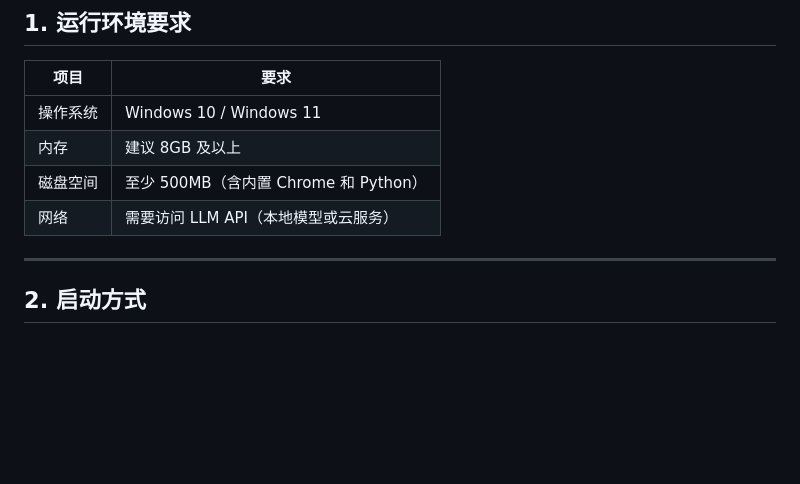
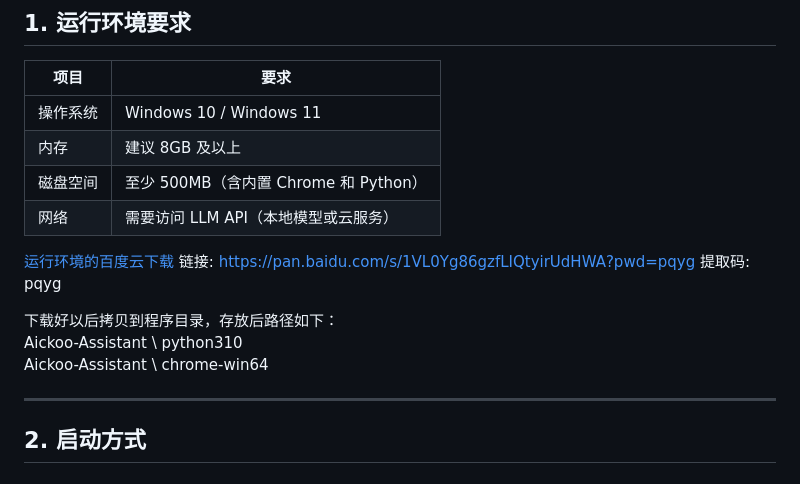
Before and after one commit to aickoo/Aickoo-Assistant, a Markdown page: README.md, the part around the change. Rendered like a GitHub page; blank space fills up the shorter version.

Commit message:
add env config in README

```diff
--- a/README.md
+++ b/README.md
@@ -138,6 +138,13 @@
 | 内存 | 建议 8GB 及以上 |
 | 磁盘空间 | 至少 500MB（含内置 Chrome 和 Python） |
 | 网络 | 需要访问 LLM API（本地模型或云服务） |
+
+[运行环境的百度云下载](https://pan.baidu.com/s/1VL0Yg86gzfLIQtyirUdHWA?pwd=pqyg)
+链接: https://pan.baidu.com/s/1VL0Yg86gzfLIQtyirUdHWA?pwd=pqyg 提取码: pqyg
+
+下载好以后拷贝到程序目录，存放后路径如下：
+Aickoo-Assistant \\ python310
+Aickoo-Assistant \\ chrome-win64
 
 ---
 
```
